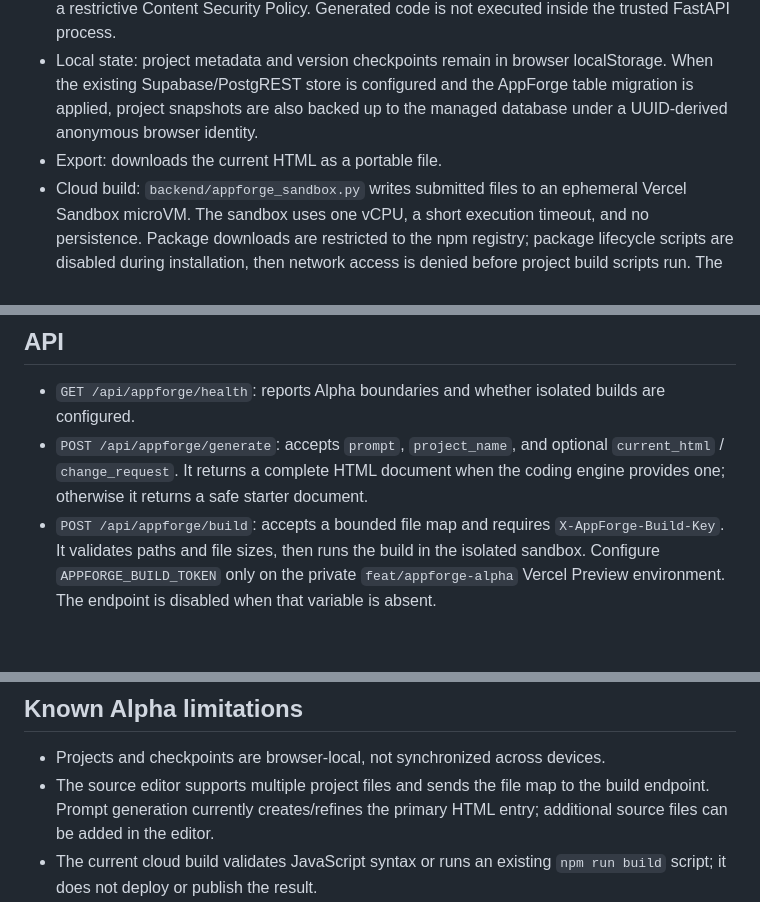
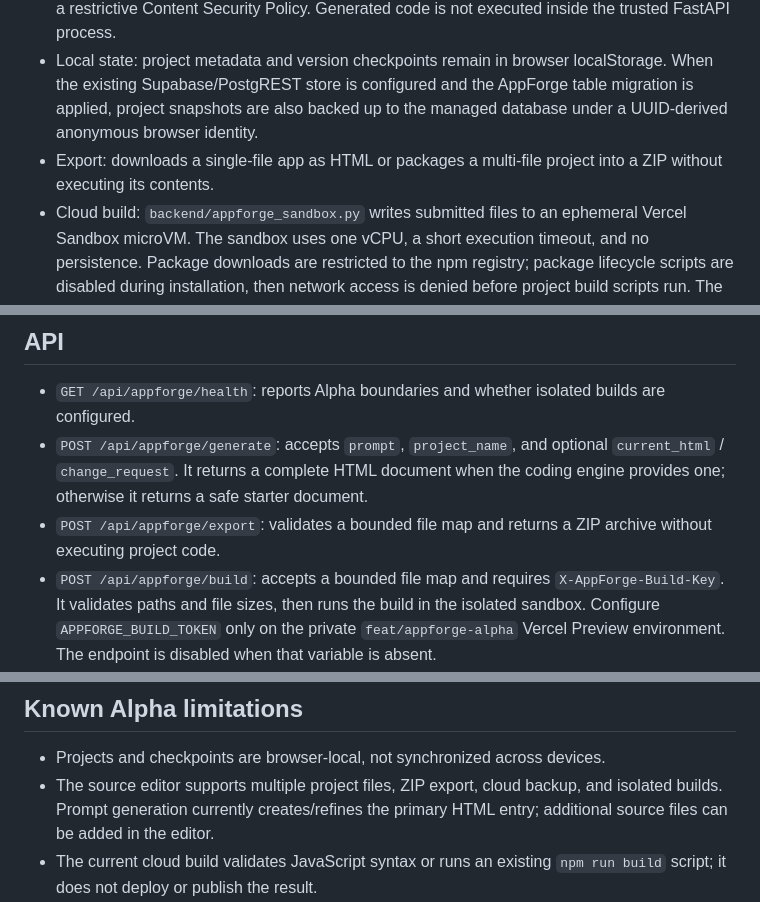
Before and after one commit to Swapnild007/SAARTHI, a Markdown page: docs/appforge-alpha.md, 3 parts joined by grey strips. Drawn GitHub-style; blank space fills up the shorter version.

Commit message:
Document multi-file project export

```diff
--- a/docs/appforge-alpha.md
+++ b/docs/appforge-alpha.md
@@ -9,12 +9,13 @@ An additive workspace inside SAARTHI for prompt-driven creation and iterative re
 - Intelligence: delegates to the existing `SaarthiEngine` with the `coding` assistant profile.
 - Preview: HTML is rendered in a browser iframe with the `sandbox="allow-scripts"` attribute and a restrictive Content Security Policy. Generated code is not executed inside the trusted FastAPI process.
 - Local state: project metadata and version checkpoints remain in browser localStorage. When the existing Supabase/PostgREST store is configured and the AppForge table migration is applied, project snapshots are also backed up to the managed database under a UUID-derived anonymous browser identity.
-- Export: downloads the current HTML as a portable file.
+- Export: downloads a single-file app as HTML or packages a multi-file project into a ZIP without executing its contents.
 - Cloud build: `backend/appforge_sandbox.py` writes submitted files to an ephemeral Vercel Sandbox microVM. The sandbox uses one vCPU, a short execution timeout, and no persistence. Package downloads are restricted to the npm registry; package lifecycle scripts are disabled during installation, then network access is denied before project build scripts run. The sandbox is always cleaned up by its async context manager.
 
 ## API
 - `GET /api/appforge/health`: reports Alpha boundaries and whether isolated builds are configured.
 - `POST /api/appforge/generate`: accepts `prompt`, `project_name`, and optional `current_html` / `change_request`. It returns a complete HTML document when the coding engine provides one; otherwise it returns a safe starter document.
+- `POST /api/appforge/export`: validates a bounded file map and returns a ZIP archive without executing project code.
 - `POST /api/appforge/build`: accepts a bounded file map and requires `X-AppForge-Build-Key`. It validates paths and file sizes, then runs the build in the isolated sandbox. Configure `APPFORGE_BUILD_TOKEN` only on the private `feat/appforge-alpha` Vercel Preview environment. The endpoint is disabled when that variable is absent.
 - `GET /api/appforge/projects`, `POST /api/appforge/projects`, and `DELETE /api/appforge/projects/{project_id}`: optional cloud backup/list/delete endpoints. They fall back to browser-local mode if Supabase is not configured. Apply `database/appforge_projects.sql` (or the full `database/schema.sql`) once to enable the table.
 
@@ -34,7 +35,7 @@ An additive workspace inside SAARTHI for prompt-driven creation and iterative re
 
 ## Known Alpha limitations
 - Projects and checkpoints are browser-local, not synchronized across devices.
-- The source editor supports multiple project files and sends the file map to the build endpoint. Prompt generation currently creates/refines the primary HTML entry; additional source files can be added in the editor.
+- The source editor supports multiple project files, ZIP export, cloud backup, and isolated builds. Prompt generation currently creates/refines the primary HTML entry; additional source files can be added in the editor.
 - The current cloud build validates JavaScript syntax or runs an existing `npm run build` script; it does not deploy or publish the result.
 - Durable Git-backed persistence, account authentication, distributed quotas, deployment approvals, and public publishing remain release gates.
 - The fallback template is not a substitute for a configured coding model.
```
